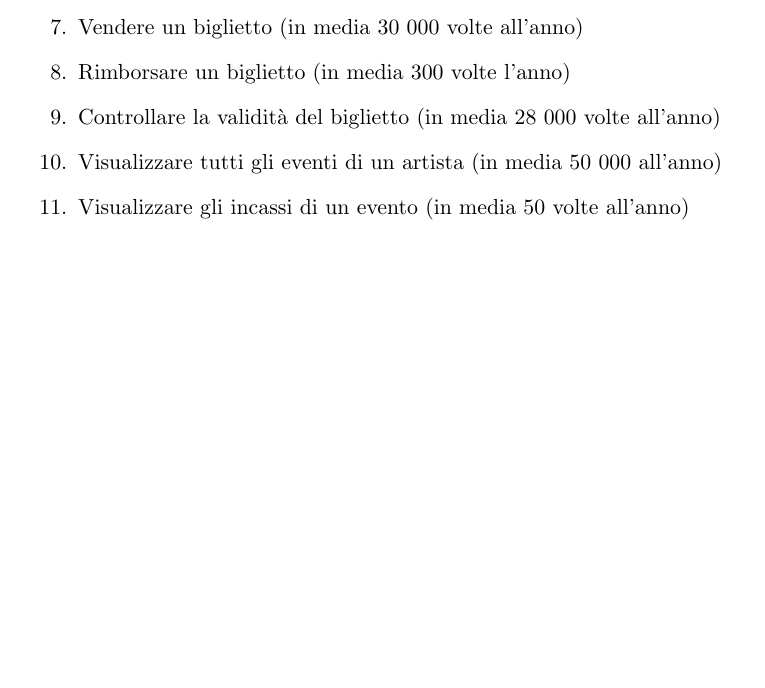
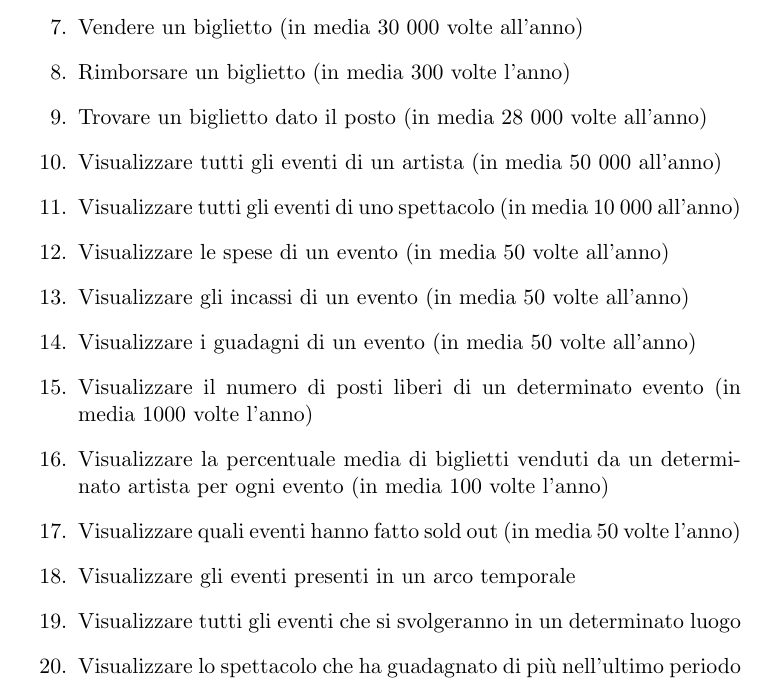
Before and after one commit to lucat1/unibo_90107_progetto, a LaTeX document (relazione.tex): part of page 5 of 6 before the commit and part of page 5 of 9 after it, cut so that both start at the same text, the shorter picture padded with empty space. Compiled offline with pdfLaTeX.

Commit message:
Update relazione and start ER diagram

```diff
--- a/relazione.tex
+++ b/relazione.tex
@@ -2,6 +2,7 @@
 \usepackage[utf8]{inputenc}
 \usepackage[italian]{babel}
 \usepackage{tabularx}
+\usepackage{graphicx}
 
 \title{Progetto Database: organizzatore eventi}
 \author{Luca Bassi, Gabriele Genovese, Gianmaria Rovelli, Luca Tagliavini}
@@ -99,10 +100,18 @@ Il fornitore di un servizio è rappresentato dal tipo e da un prezzo all'ora.
     \item Prenotare un servizio (in media 200 volte all'anno)
     \item Vendere un biglietto (in media 30 000 volte all'anno)
     \item Rimborsare un biglietto (in media 300 volte l'anno)
-    \item Controllare la validità del biglietto (in media 28 000 volte all'anno)
+    \item Trovare un biglietto dato il posto (in media 28 000 volte all'anno)
     \item Visualizzare tutti gli eventi di un artista (in media 50 000 all'anno)
+    \item Visualizzare tutti gli eventi di uno spettacolo (in media 10 000 all'anno)
+    \item Visualizzare le spese di un evento (in media 50 volte all'anno)
     \item Visualizzare gli incassi di un evento (in media 50 volte all'anno)
-    \item
+    \item Visualizzare i guadagni di un evento (in media 50 volte all'anno)
+    \item Visualizzare il numero di posti liberi di un determinato evento (in media 1000 volte l'anno)
+    \item Visualizzare la percentuale media di biglietti venduti da un determinato artista per ogni evento (in media 100 volte l'anno)
+    \item Visualizzare quali eventi hanno fatto sold out (in media 50 volte l'anno)
+    \item Visualizzare gli eventi presenti in un arco temporale
+    \item Visualizzare tutti gli eventi che si svolgeranno in un determinato luogo
+    \item Visualizzare lo spettacolo che ha guadagnato di più nell'ultimo periodo
 \end{enumerate}
 
 \section{Progettazione concettuale}
```
Also changed, not shown: relazione.tex (21 more changed lines), 1 other file.
